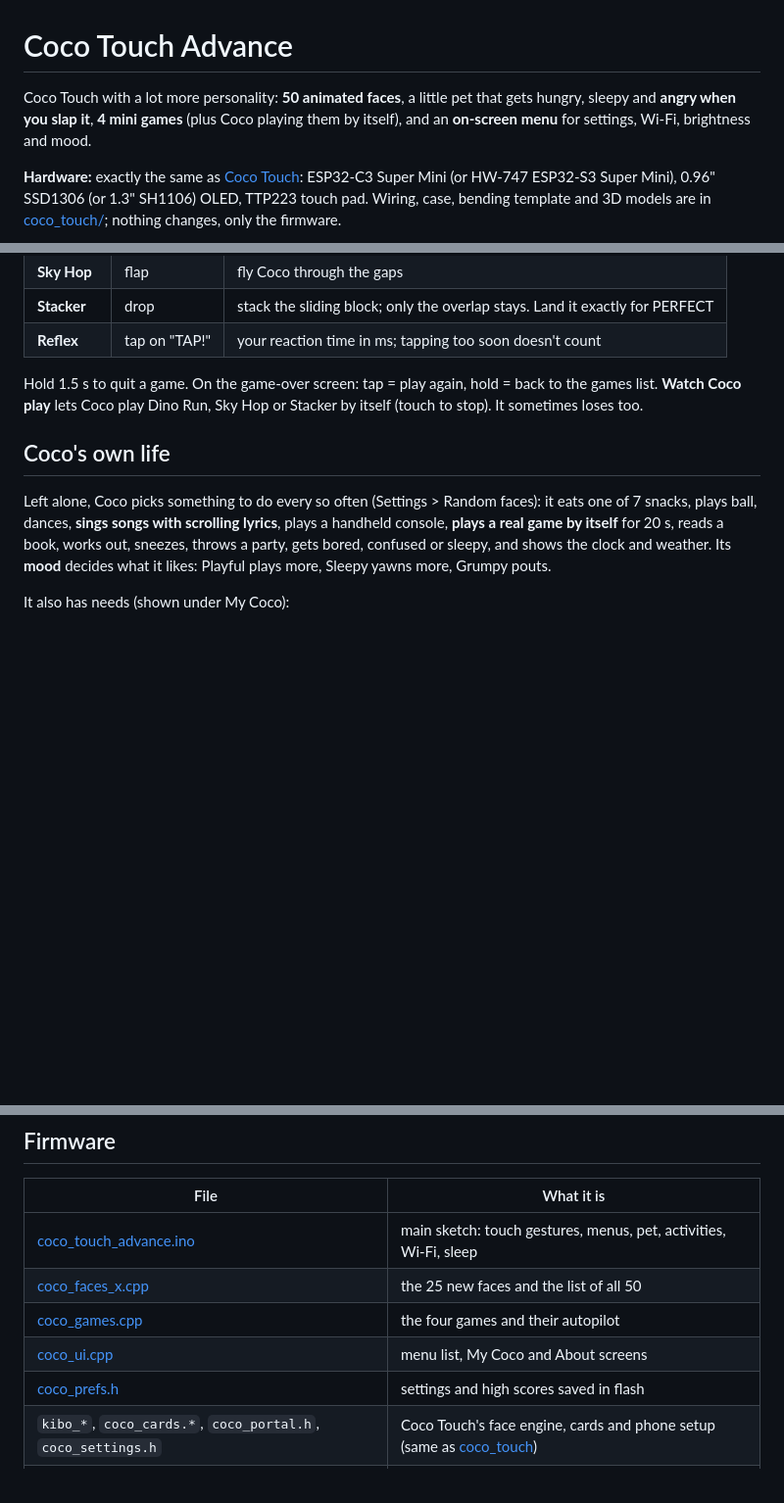
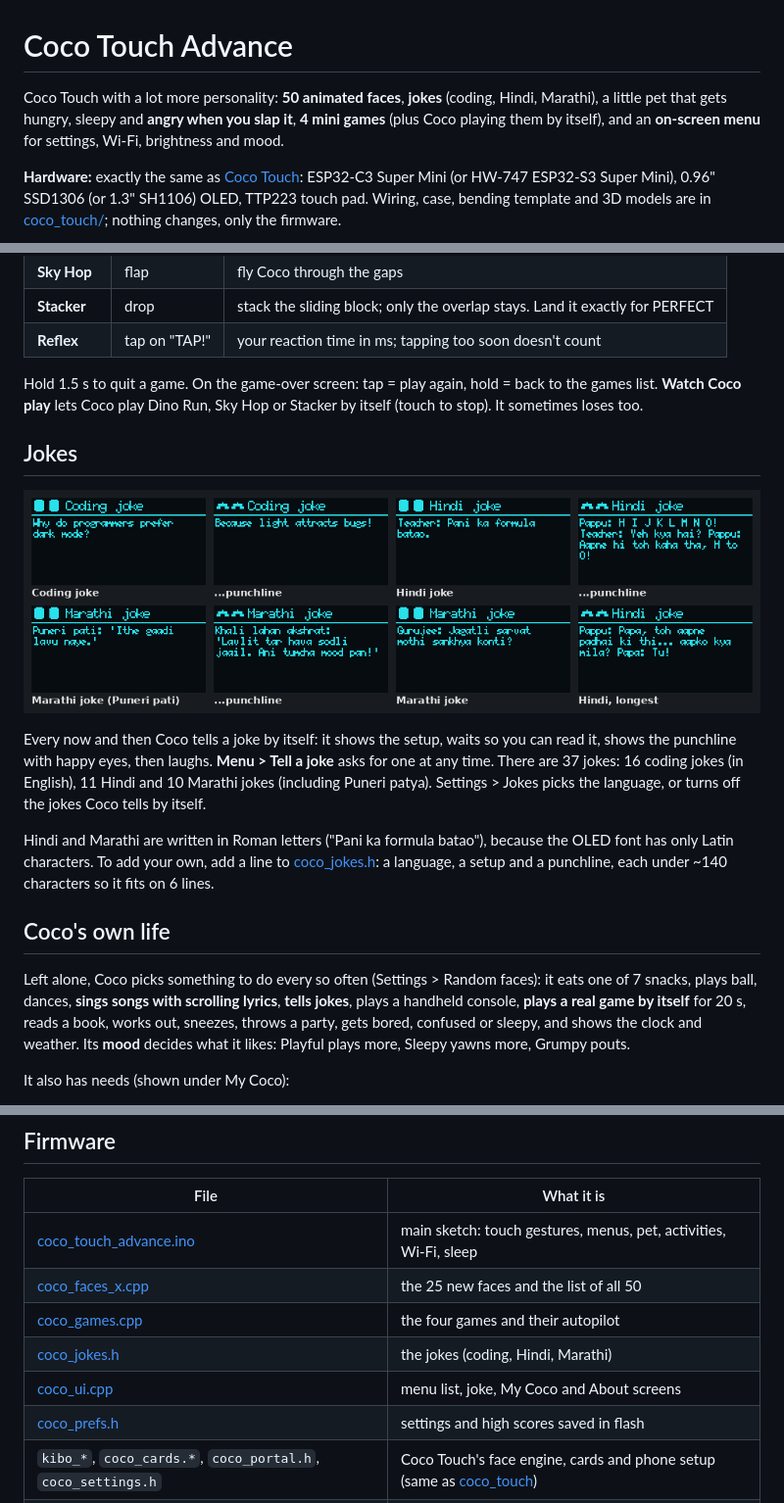
Before and after one commit to smartrobolab/Coco_Desk_Buddy, a Markdown page: coco_touch_advance/README.md, 3 parts joined by grey strips. Shown at 98% size. GitHub-like rendering; pictures changed too: coco_touch_advance/images/coco_touch_advance_jokes.png (added); blank space fills up the shorter version.

```diff
--- a/coco_touch_advance/README.md
+++ b/coco_touch_advance/README.md
@@ -1,6 +1,6 @@
 # Coco Touch Advance
 
-Coco Touch with a lot more personality: **50 animated faces**, a little pet that gets hungry, sleepy and **angry when you slap it**, **4 mini games** (plus Coco playing them by itself), and an **on-screen menu** for settings, Wi-Fi, brightness and mood.
+Coco Touch with a lot more personality: **50 animated faces**, **jokes** (coding, Hindi, Marathi), a little pet that gets hungry, sleepy and **angry when you slap it**, **4 mini games** (plus Coco playing them by itself), and an **on-screen menu** for settings, Wi-Fi, brightness and mood.
 
 **Hardware:** exactly the same as [Coco Touch](../coco_touch/README.md): ESP32-C3 Super Mini (or HW-747 ESP32-S3 Super Mini), 0.96" SSD1306 (or 1.3" SH1106) OLED, TTP223 touch pad. Wiring, case, bending template and 3D models are in [coco_touch/](../coco_touch/README.md); nothing changes, only the firmware.
 
@@ -85,9 +87,17 @@ Menus, cards and the gallery go back to the face after 15 s untouched.
 
 Hold 1.5 s to quit a game. On the game-over screen: tap = play again, hold = back to the games list. **Watch Coco play** lets Coco play Dino Run, Sky Hop or Stacker by itself (touch to stop). It sometimes loses too.
 
+## Jokes
+
+![Coco Touch Advance jokes](images/coco_touch_advance_jokes.png)
+
+Every now and then Coco tells a joke by itself: it shows the setup, waits so you can read it, shows the punchline with happy eyes, then laughs. **Menu > Tell a joke** asks for one at any time. There are 37 jokes: 16 coding jokes (in English), 11 Hindi and 10 Marathi jokes (including Puneri patya). Settings > Jokes picks the language, or turns off the jokes Coco tells by itself.
+
+Hindi and Marathi are written in Roman letters ("Pani ka formula batao"), because the OLED font has only Latin characters. To add your own, add a line to [coco_jokes.h](firmware/coco_touch_advance/coco_jokes.h): a language, a setup and a punchline, each under ~140 characters so it fits on 6 lines.
+
 ## Coco's own life
 
-Left alone, Coco picks something to do every so often (Settings > Random faces): it eats one of 7 snacks, plays ball, dances, **sings songs with scrolling lyrics**, plays a handheld console, **plays a real game by itself** for 20 s, reads a book, works out, sneezes, throws a party, gets bored, confused or sleepy, and shows the clock and weather. Its **mood** decides what it likes: Playful plays more, Sleepy yawns more, Grumpy pouts.
+Left alone, Coco picks something to do every so often (Settings > Random faces): it eats one of 7 snacks, plays ball, dances, **sings songs with scrolling lyrics**, **tells jokes**, plays a handheld console, **plays a real game by itself** for 20 s, reads a book, works out, sneezes, throws a party, gets bored, confused or sleepy, and shows the clock and weather. Its **mood** decides what it likes: Playful plays more, Sleepy yawns more, Grumpy pouts.
 
 It also has needs (shown under My Coco):
 
@@ -116,7 +126,8 @@ Every face is drawn from shapes on every frame (no bitmaps), so they all animate
 | [coco_touch_advance.ino](firmware/coco_touch_advance/coco_touch_advance.ino) | main sketch: touch gestures, menus, pet, activities, Wi-Fi, sleep |
 | [coco_faces_x.cpp](firmware/coco_touch_advance/coco_faces_x.cpp) | the 25 new faces and the list of all 50 |
 | [coco_games.cpp](firmware/coco_touch_advance/coco_games.cpp) | the four games and their autopilot |
-| [coco_ui.cpp](firmware/coco_touch_advance/coco_ui.cpp) | menu list, My Coco and About screens |
+| [coco_jokes.h](firmware/coco_touch_advance/coco_jokes.h) | the jokes (coding, Hindi, Marathi) |
+| [coco_ui.cpp](firmware/coco_touch_advance/coco_ui.cpp) | menu list, joke, My Coco and About screens |
 | [coco_prefs.h](firmware/coco_touch_advance/coco_prefs.h) | settings and high scores saved in flash |
 | `kibo_*`, `coco_cards.*`, `coco_portal.h`, `coco_settings.h` | Coco Touch's face engine, cards and phone setup (same as [coco_touch](../coco_touch/firmware/coco_touch)) |
 | [coco_config.h](firmware/coco_touch_advance/coco_config.h) | pins, screen and the default settings |
```
Also changed, not shown: other parts of coco_touch_advance/README.md (+2 -0 lines), README.md (+1 -1 lines), 10 other files.
